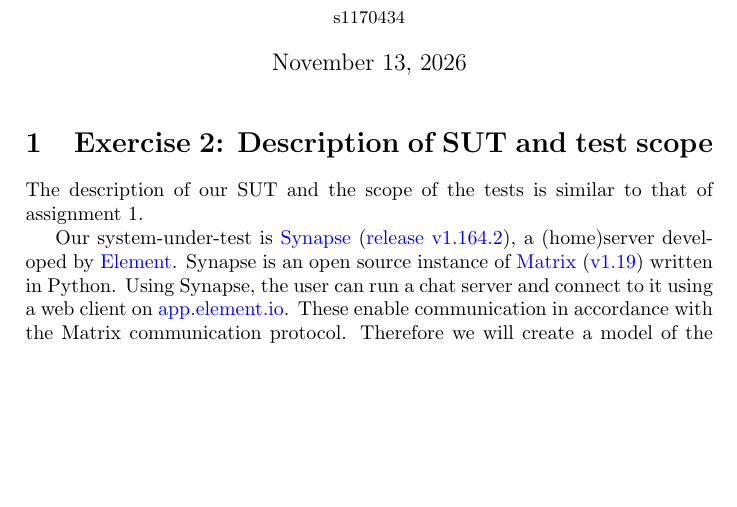
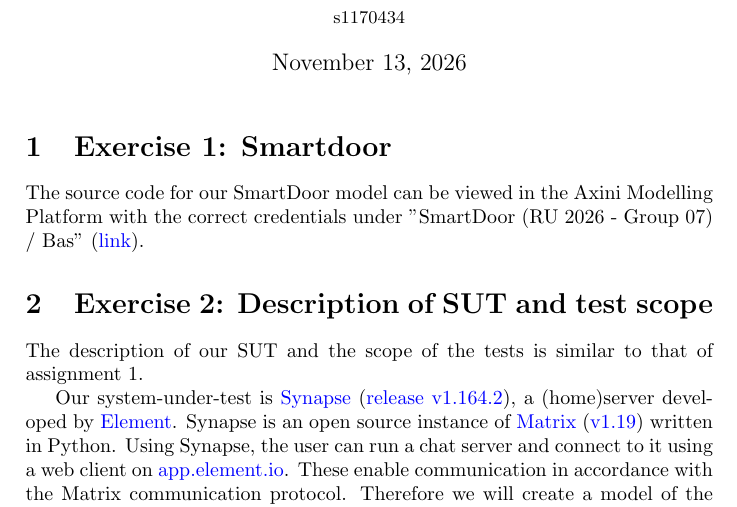
Before and after one commit to itsDirk/TestingTechniquesAxini, a LaTeX problem sheet (assignment/assignment2.tex): part of page 1 of 9, cut so that both start at the same text, the shorter picture padded with empty space. Compiled offline with pdfLaTeX.

Commit message:
Add exercise 1: smartdoor

```diff
--- a/assignment/assignment2.tex
+++ b/assignment/assignment2.tex
@@ -21,6 +21,9 @@
 }
 
 \maketitle
+
+\section{Exercise 1: Smartdoor} \label{exercise-1-smartdoor}
+The source code for our SmartDoor model can be viewed in the Axini Modelling Platform with the correct credentials under "SmartDoor (RU 2026 - Group 07) / Bas" (\href{https://course02.axini.com/test\_sets/a788cad7-e103-4c0c-92e6-b1ebfb27e557/model}{link}).
 
 \section{Exercise 2: Description of SUT and test scope} \label{exercise-2-description-of-sut-and-test-scope}
 The description of our SUT and the scope of the tests is similar to that of assignment 1.
```
Also changed, not shown: assignment/assignment2.md (+4 -0 lines), assignment/assignment2.pdf.
